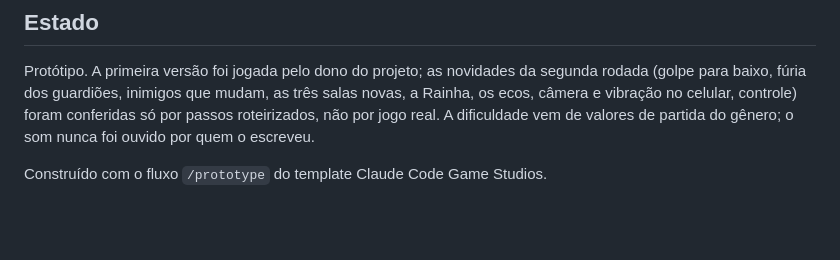
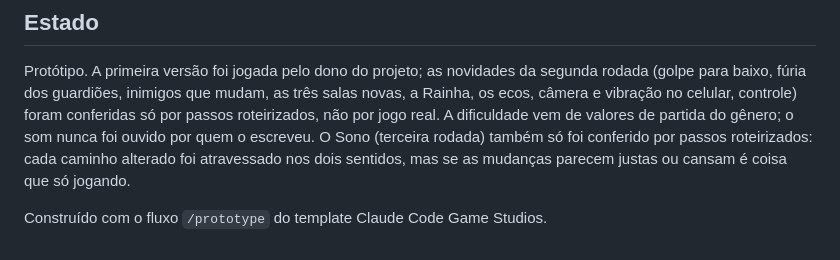
Before and after one commit to jv43291-boop/Project_Sono_Cinzas, a Markdown page: README.md, the part around one of its changes. Rendered like a GitHub page; blank space fills up the shorter version.

```diff
--- a/README.md
+++ b/README.md
@@ -89,6 +111,8 @@ Com `?room=` o jogo não grava save.
 Protótipo. A primeira versão foi jogada pelo dono do projeto; as novidades da segunda rodada (golpe
 para baixo, fúria dos guardiões, inimigos que mudam, as três salas novas, a Rainha, os ecos, câmera
 e vibração no celular, controle) foram conferidas só por passos roteirizados, não por jogo real. A
-dificuldade vem de valores de partida do gênero; o som nunca foi ouvido por quem o escreveu.
+dificuldade vem de valores de partida do gênero; o som nunca foi ouvido por quem o escreveu. O Sono
+(terceira rodada) também só foi conferido por passos roteirizados: cada caminho alterado foi
+atravessado nos dois sentidos, mas se as mudanças parecem justas ou cansam é coisa que só jogando.
 
 Construído com o fluxo `/prototype` do template Claude Code Game Studios.
```
Also changed, not shown: other parts of README.md (+22 -0 lines), docs/game-brief.md (+4 -1 lines), docs/screenshots/sono-pesadelo.jpg (added), docs/screenshots/sono-ponte.jpg (added), 5 other files.
